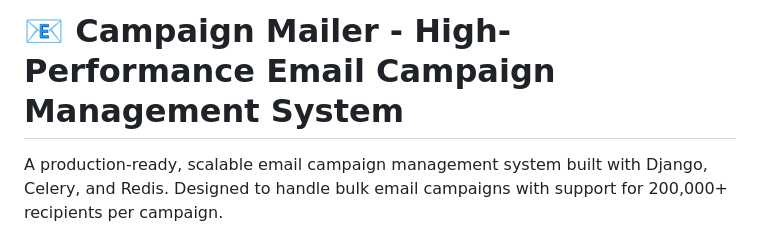
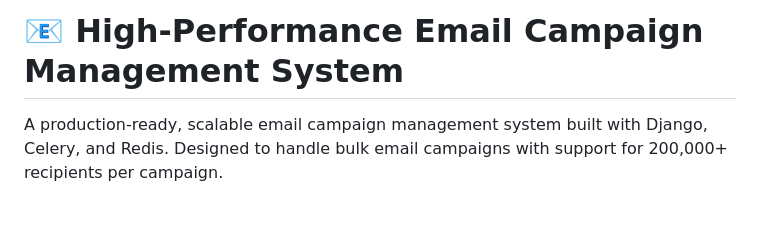
Before and after one commit to sanin-mohd/mail_campainer, a Markdown page: README.md, the part around the change. Drawn GitHub-style; blank space fills up the shorter version.

Commit message:
Update project title in README.md

```diff
--- a/README.md
+++ b/README.md
@@ -1,4 +1,4 @@
-# 📧 Campaign Mailer - High-Performance Email Campaign Management System
+# 📧 High-Performance Email Campaign Management System
 
 A production-ready, scalable email campaign management system built with Django, Celery, and Redis. Designed to handle bulk email campaigns with support for 200,000+ recipients per campaign.
 
```
